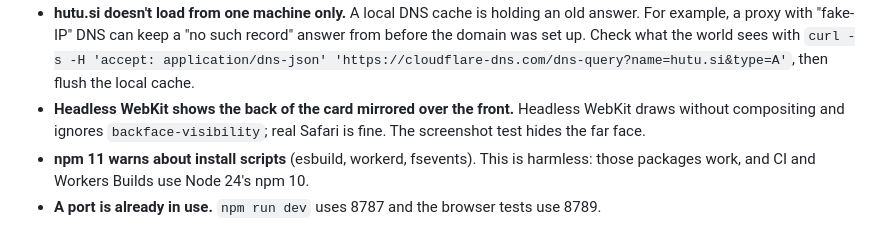
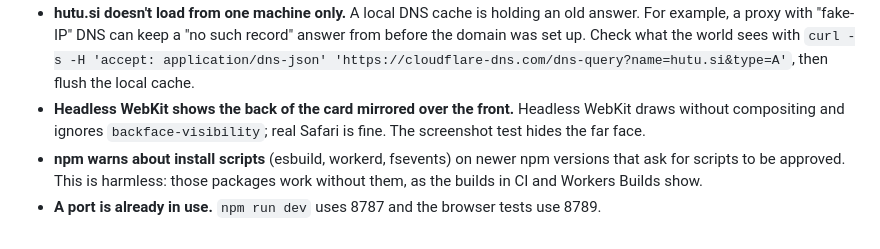
Before and after one commit to hutusi/hutu.si, a Markdown page: docs/operations.md, the part around the change. Drawn GitHub-style.

Commit message:
docs: correct the npm note and the boot.js path
Node 24 bundles npm 11, not npm 10, so operations.md no longer names npm
versions when explaining the install-script warnings; what matters is
that the packages work without their scripts, as CI and Workers Builds
show. The README's layout now gives boot.js its full path. Raised in
review on #3.

```diff
--- a/docs/operations.md
+++ b/docs/operations.md
@@ -128,6 +128,7 @@ Timings depend on your own network path; compare runs from the same machine.
 - **Headless WebKit shows the back of the card mirrored over the front.** Headless WebKit draws
   without compositing and ignores `backface-visibility`; real Safari is fine. The screenshot
   test hides the far face.
-- **npm 11 warns about install scripts** (esbuild, workerd, fsevents). This is harmless: those
-  packages work, and CI and Workers Builds use Node 24's npm 10.
+- **npm warns about install scripts** (esbuild, workerd, fsevents) on newer npm versions that
+  ask for scripts to be approved. This is harmless: those packages work without them, as the
+  builds in CI and Workers Builds show.
 - **A port is already in use.** `npm run dev` uses 8787 and the browser tests use 8789.
```
Also changed, not shown: README.md (+1 -1 lines).
